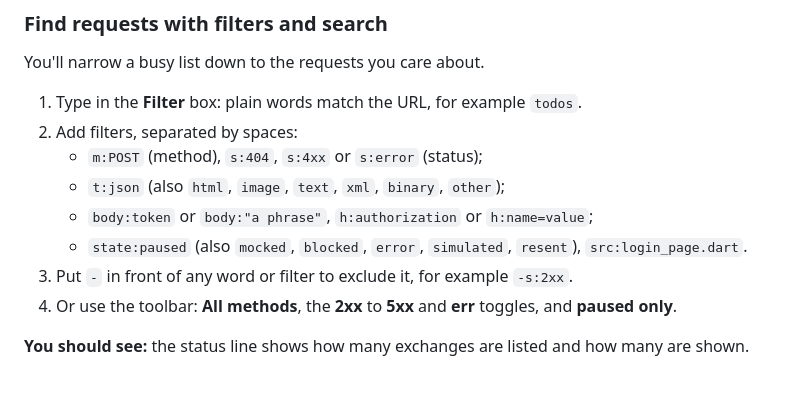
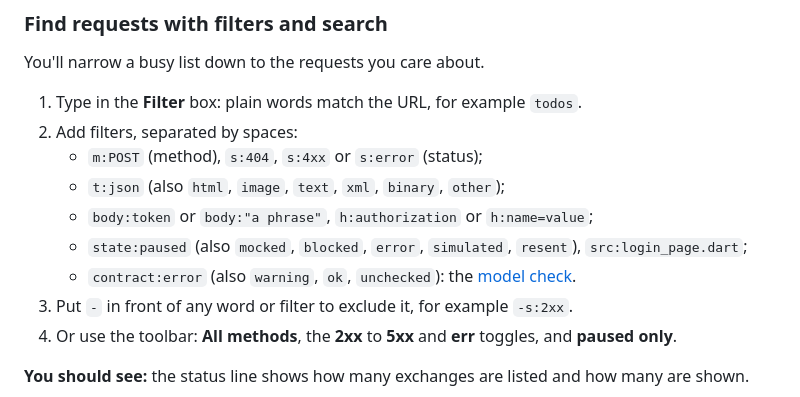
Before and after one commit to abdelrahman-abied/flutter-intercept, a Markdown page: packages/extension/README.md, the part around one of its changes. GitHub-like rendering.

```diff
--- a/packages/extension/README.md
+++ b/packages/extension/README.md
@@ -350,7 +358,8 @@ You'll narrow a busy list down to the requests you care about.
    - `m:POST` (method), `s:404`, `s:4xx` or `s:error` (status);
    - `t:json` (also `html`, `image`, `text`, `xml`, `binary`, `other`);
    - `body:token` or `body:"a phrase"`, `h:authorization` or `h:name=value`;
-   - `state:paused` (also `mocked`, `blocked`, `error`, `simulated`, `resent`), `src:login_page.dart`.
+   - `state:paused` (also `mocked`, `blocked`, `error`, `simulated`, `resent`), `src:login_page.dart`;
+   - `contract:error` (also `warning`, `ok`, `unchecked`): the [model check](#check-responses-against-your-models).
 3. Put `-` in front of any word or filter to exclude it, for example `-s:2xx`.
 4. Or use the toolbar: **All methods**, the **2xx** to **5xx** and **err** toggles, and **paused only**.
 
```
Also changed, not shown: other parts of packages/extension/README.md (+106 -7 lines).
